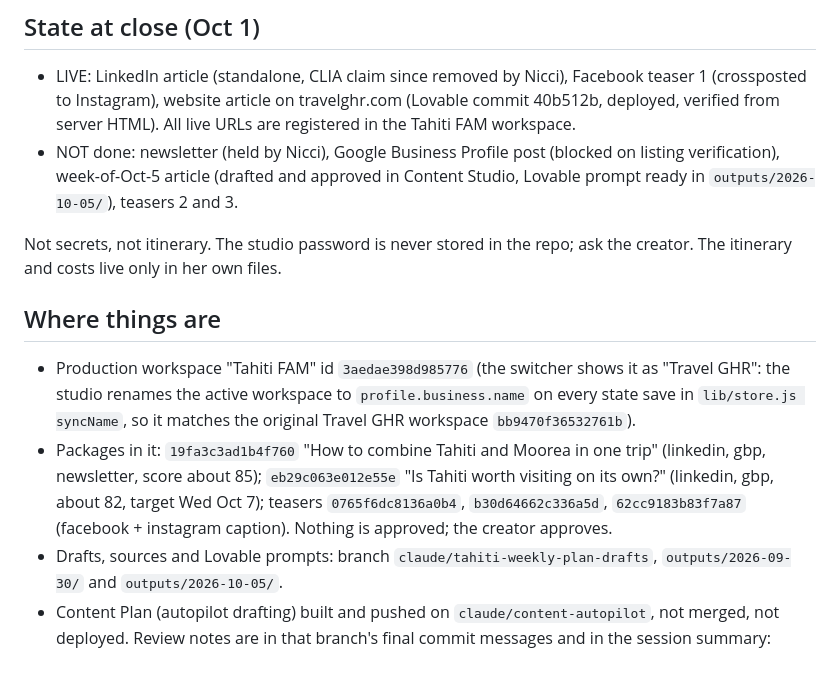
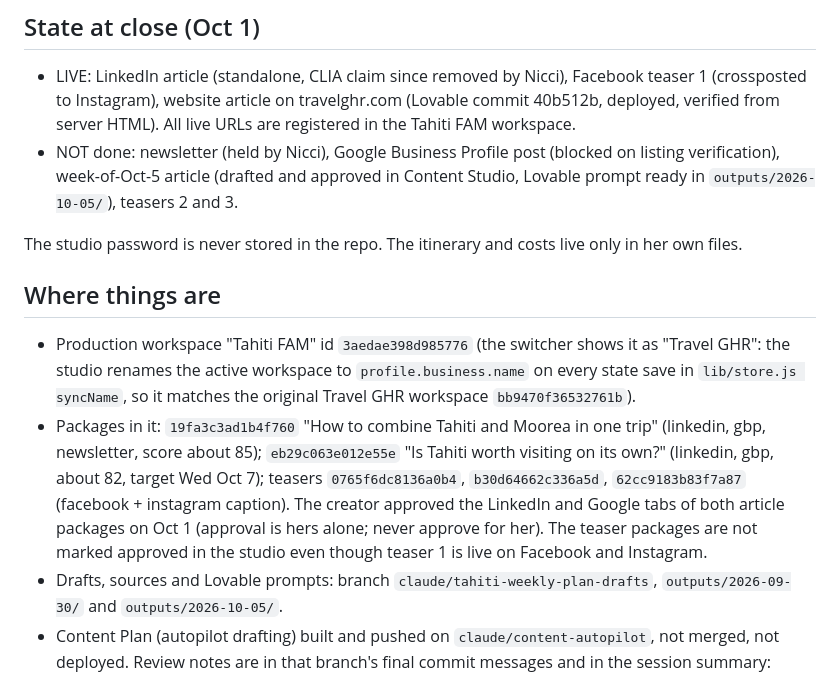
Before and after one commit to nicci-afk/ContentStudio, a Markdown page: docs/HANDOFF-2026-10-01-TAHITI.md, the part around the change. Rendered like a GitHub page.

Commit message:
Handoff: correct approval state, tidy
Co-Authored-By: Claude Sonnet 5.5 <noreply@anthropic.com>
Claude-Session: https://claude.ai/code/session_011cEtRfro6meZaKBazo4PNw

```diff
--- a/docs/HANDOFF-2026-10-01-TAHITI.md
+++ b/docs/HANDOFF-2026-10-01-TAHITI.md
@@ -6,11 +6,11 @@
 - LIVE: LinkedIn article (standalone, CLIA claim since removed by Nicci), Facebook teaser 1 (crossposted to Instagram), website article on travelghr.com (Lovable commit 40b512b, deployed, verified from server HTML). All live URLs are registered in the Tahiti FAM workspace.
 - NOT done: newsletter (held by Nicci), Google Business Profile post (blocked on listing verification), week-of-Oct-5 article (drafted and approved in Content Studio, Lovable prompt ready in `outputs/2026-10-05/`), teasers 2 and 3.
 
-Not secrets, not itinerary. The studio password is never stored in the repo; ask the creator. The itinerary and costs live only in her own files.
+The studio password is never stored in the repo. The itinerary and costs live only in her own files.
 
 ## Where things are
 - Production workspace "Tahiti FAM" id `3aedae398d985776` (the switcher shows it as "Travel GHR": the studio renames the active workspace to `profile.business.name` on every state save in `lib/store.js syncName`, so it matches the original Travel GHR workspace `bb9470f36532761b`).
-- Packages in it: `19fa3c3ad1b4f760` "How to combine Tahiti and Moorea in one trip" (linkedin, gbp, newsletter, score about 85); `eb29c063e012e55e` "Is Tahiti worth visiting on its own?" (linkedin, gbp, about 82, target Wed Oct 7); teasers `0765f6dc8136a0b4`, `b30d64662c336a5d`, `62cc9183b83f7a87` (facebook + instagram caption). Nothing is approved; the creator approves.
+- Packages in it: `19fa3c3ad1b4f760` "How to combine Tahiti and Moorea in one trip" (linkedin, gbp, newsletter, score about 85); `eb29c063e012e55e` "Is Tahiti worth visiting on its own?" (linkedin, gbp, about 82, target Wed Oct 7); teasers `0765f6dc8136a0b4`, `b30d64662c336a5d`, `62cc9183b83f7a87` (facebook + instagram caption). The creator approved the LinkedIn and Google tabs of both article packages on Oct 1 (approval is hers alone; never approve for her). The teaser packages are not marked approved in the studio even though teaser 1 is live on Facebook and Instagram.
 - Drafts, sources and Lovable prompts: branch `claude/tahiti-weekly-plan-drafts`, `outputs/2026-09-30/` and `outputs/2026-10-05/`.
 - Content Plan (autopilot drafting) built and pushed on `claude/content-autopilot`, not merged, not deployed. Review notes are in that branch's final commit messages and in the session summary: advisory preflight (approve not gated), UTC schedule, server-owned plan on PUT /api/state, no media in drafts.
 
```
